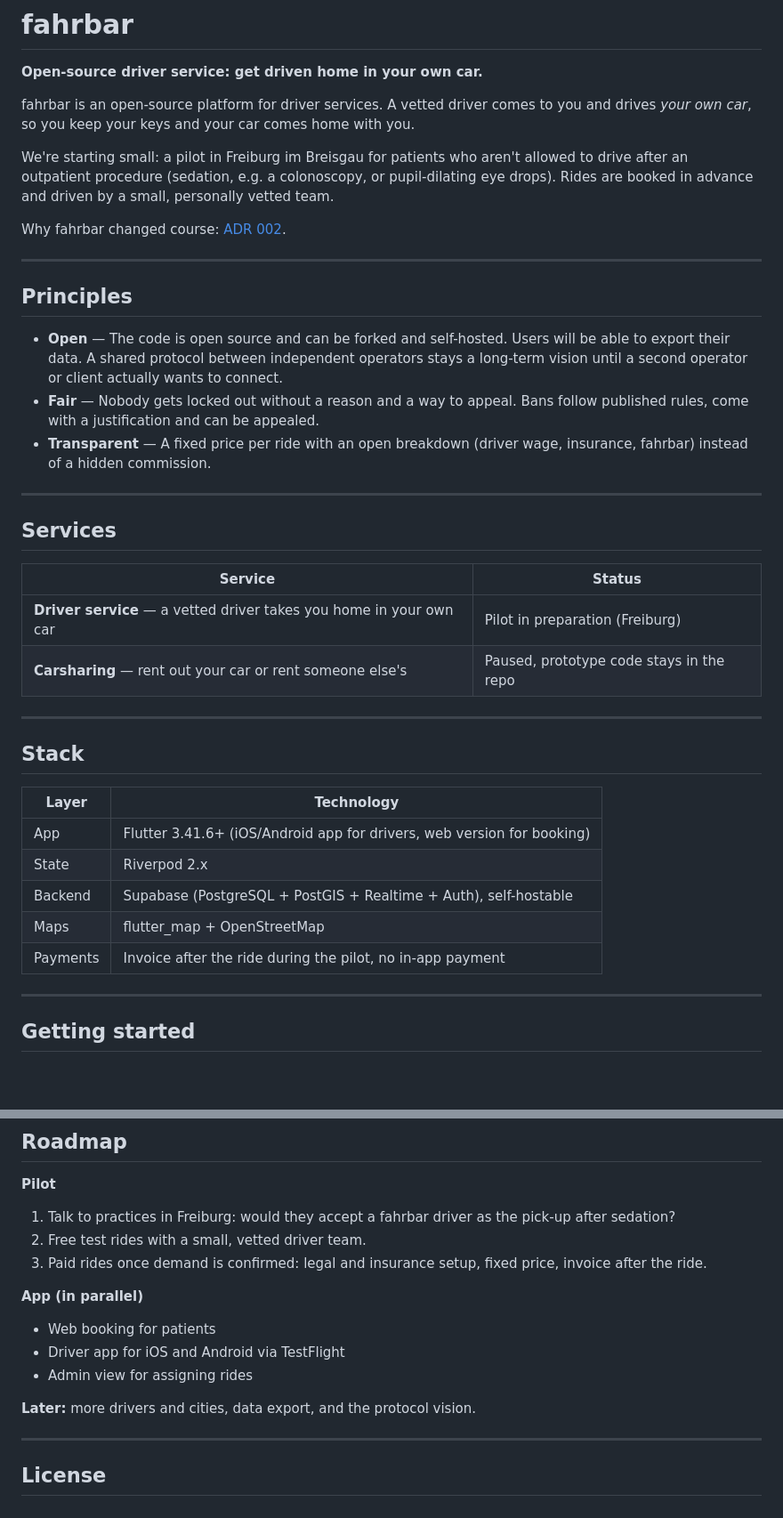
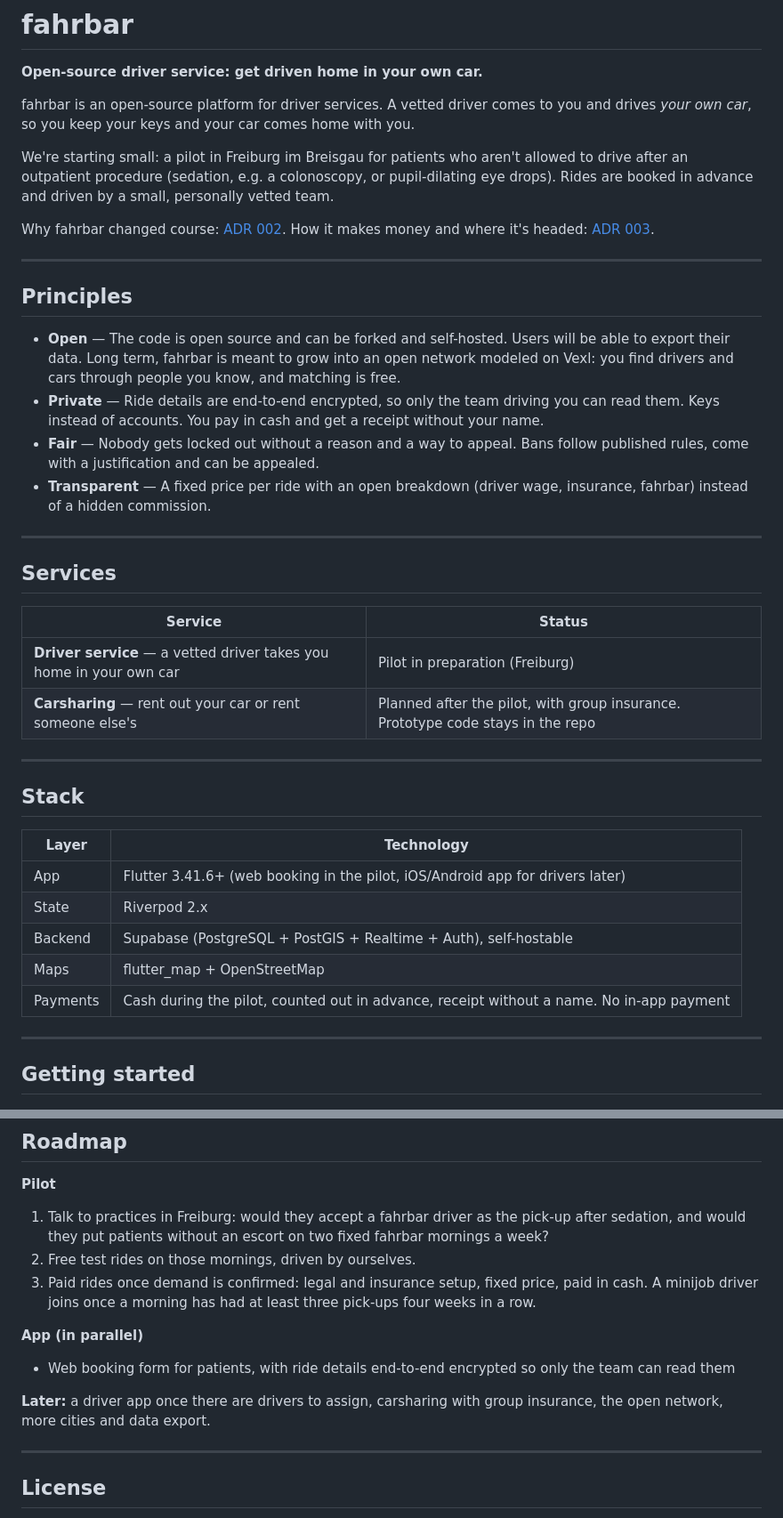
Before and after one commit to robinchoice/fahrbar, a Markdown page: README.md, 2 parts joined by grey strips. Shown at 89% size. Rendered like a GitHub page; blank space fills up the shorter version.

```diff
--- a/README.md
+++ b/README.md
@@ -6,13 +6,14 @@ fahrbar is an open-source platform for driver services. A vetted driver comes to
 
 We're starting small: a pilot in Freiburg im Breisgau for patients who aren't allowed to drive after an outpatient procedure (sedation, e.g. a colonoscopy, or pupil-dilating eye drops). Rides are booked in advance and driven by a small, personally vetted team.
 
-Why fahrbar changed course: [ADR 002](docs/decisions/002-fahrer-service-pilot.md).
+Why fahrbar changed course: [ADR 002](docs/decisions/002-fahrer-service-pilot.md). How it makes money and where it's headed: [ADR 003](docs/decisions/003-offenes-netz-bezahltes-team.md).
 
 ---
 
 ## Principles
 
-- **Open** — The code is open source and can be forked and self-hosted. Users will be able to export their data. A shared protocol between independent operators stays a long-term vision until a second operator or client actually wants to connect.
+- **Open** — The code is open source and can be forked and self-hosted. Users will be able to export their data. Long term, fahrbar is meant to grow into an open network modeled on Vexl: you find drivers and cars through people you know, and matching is free.
+- **Private** — Ride details are end-to-end encrypted, so only the team driving you can read them. Keys instead of accounts. You pay in cash and get a receipt without your name.
 - **Fair** — Nobody gets locked out without a reason and a way to appeal. Bans follow published rules, come with a justification and can be appealed.
 - **Transparent** — A fixed price per ride with an open breakdown (driver wage, insurance, fahrbar) instead of a hidden commission.
 
@@ -23,7 +24,7 @@ Why fahrbar changed course: [ADR 002](docs/decisions/002-fahrer-service-pilot.md
 | Service | Status |
 |---|---|
 | **Driver service** — a vetted driver takes you home in your own car | Pilot in preparation (Freiburg) |
-| **Carsharing** — rent out your car or rent someone else's | Paused, prototype code stays in the repo |
+| **Carsharing** — rent out your car or rent someone else's | Planned after the pilot, with group insurance. Prototype code stays in the repo |
 
 ---
 
@@ -31,11 +32,11 @@ Why fahrbar changed course: [ADR 002](docs/decisions/002-fahrer-service-pilot.md
 
 | Layer | Technology |
 |---|---|
-| App | Flutter 3.41.6+ (iOS/Android app for drivers, web version for booking) |
+| App | Flutter 3.41.6+ (web booking in the pilot, iOS/Android app for drivers later) |
 | State | Riverpod 2.x |
 | Backend | Supabase (PostgreSQL + PostGIS + Realtime + Auth), self-hostable |
 | Maps | flutter_map + OpenStreetMap |
-| Payments | Invoice after the ride during the pilot, no in-app payment |
+| Payments | Cash during the pilot, counted out in advance, receipt without a name. No in-app payment |
 
 ---
 
@@ -132,17 +133,15 @@ Decisions are recorded in [`docs/decisions/`](docs/decisions/).
 
 **Pilot**
 
-1. Talk to practices in Freiburg: would they accept a fahrbar driver as the pick-up after sedation?
-2. Free test rides with a small, vetted driver team.
-3. Paid rides once demand is confirmed: legal and insurance setup, fixed price, invoice after the ride.
+1. Talk to practices in Freiburg: would they accept a fahrbar driver as the pick-up after sedation, and would they put patients without an escort on two fixed fahrbar mornings a week?
+2. Free test rides on those mornings, driven by ourselves.
+3. Paid rides once demand is confirmed: legal and insurance setup, fixed price, paid in cash. A minijob driver joins once a morning has had at least three pick-ups four weeks in a row.
 
 **App (in parallel)**
 
-- Web booking for patients
-- Driver app for iOS and Android via TestFlight
-- Admin view for assigning rides
+- Web booking form for patients, with ride details end-to-end encrypted so only the team can read them
 
-**Later:** more drivers and cities, data export, and the protocol vision.
+**Later:** a driver app once there are drivers to assign, carsharing with group insurance, the open network, more cities and data export.
 
 ---
 
```
Also changed, not shown: docs/decisions/002-fahrer-service-pilot.md (+1 -1 lines), docs/decisions/003-offenes-netz-bezahltes-team.md (added, +65 -0 lines).
